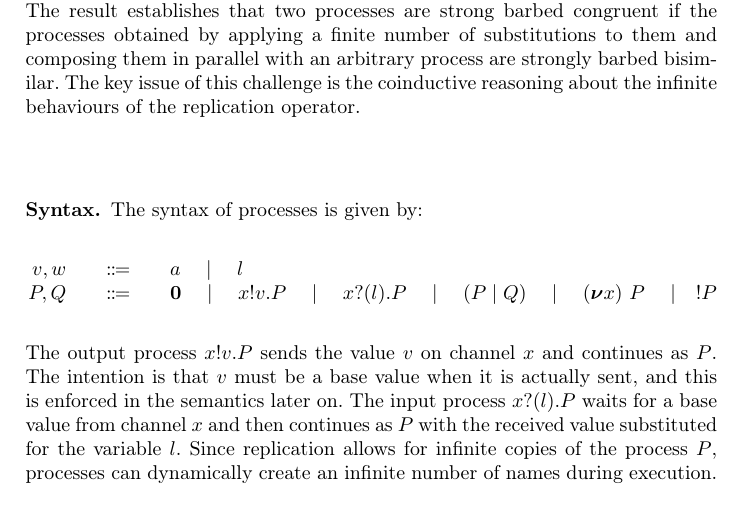
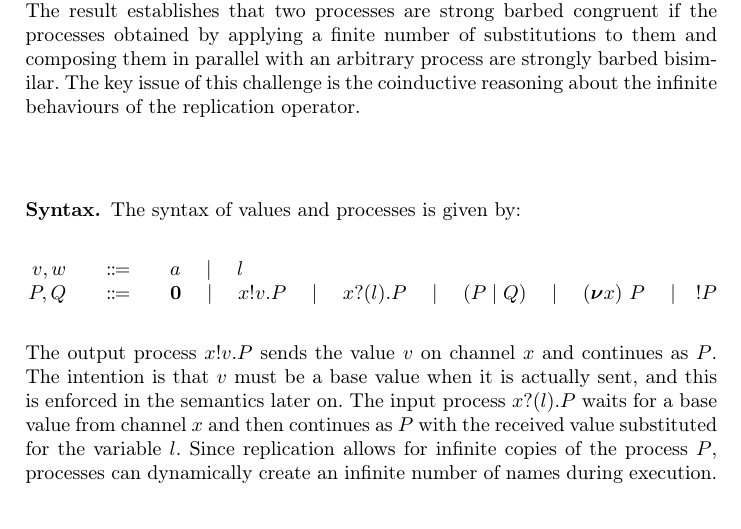
Before and after one commit to concurrentbenchmark/concurrentbenchmark, a LaTeX thesis (paper/paper.tex, which reads challenges/coinduction.tex): part of page 28 of 31, cut so that both start at the same text. Compiled offline with pdfLaTeX.

Commit message:
Fix text introducing syntax in coinduction challenge.

```diff
--- a/challenges/coinduction.tex
+++ b/challenges/coinduction.tex
@@ -44,7 +44,7 @@ The key issue of this challenge is the coinductive reasoning about the infinite
 % type of \emph{variables}, values of which we will denote by
 % \( l, m, \dots \), and the existence of some type of \emph{names},
 % values of which we will denote by \( x, y, \dots \).
-The syntax of processes is given by:
+The syntax of values and processes is given by:
 % for including replication and having unary restriction:
 \begin{displaymath}
   \begin{array}{r@{\qquad}c@{\qquad}l}
```
Also changed, not shown: paper/paper.tex (+1 -1 lines).
